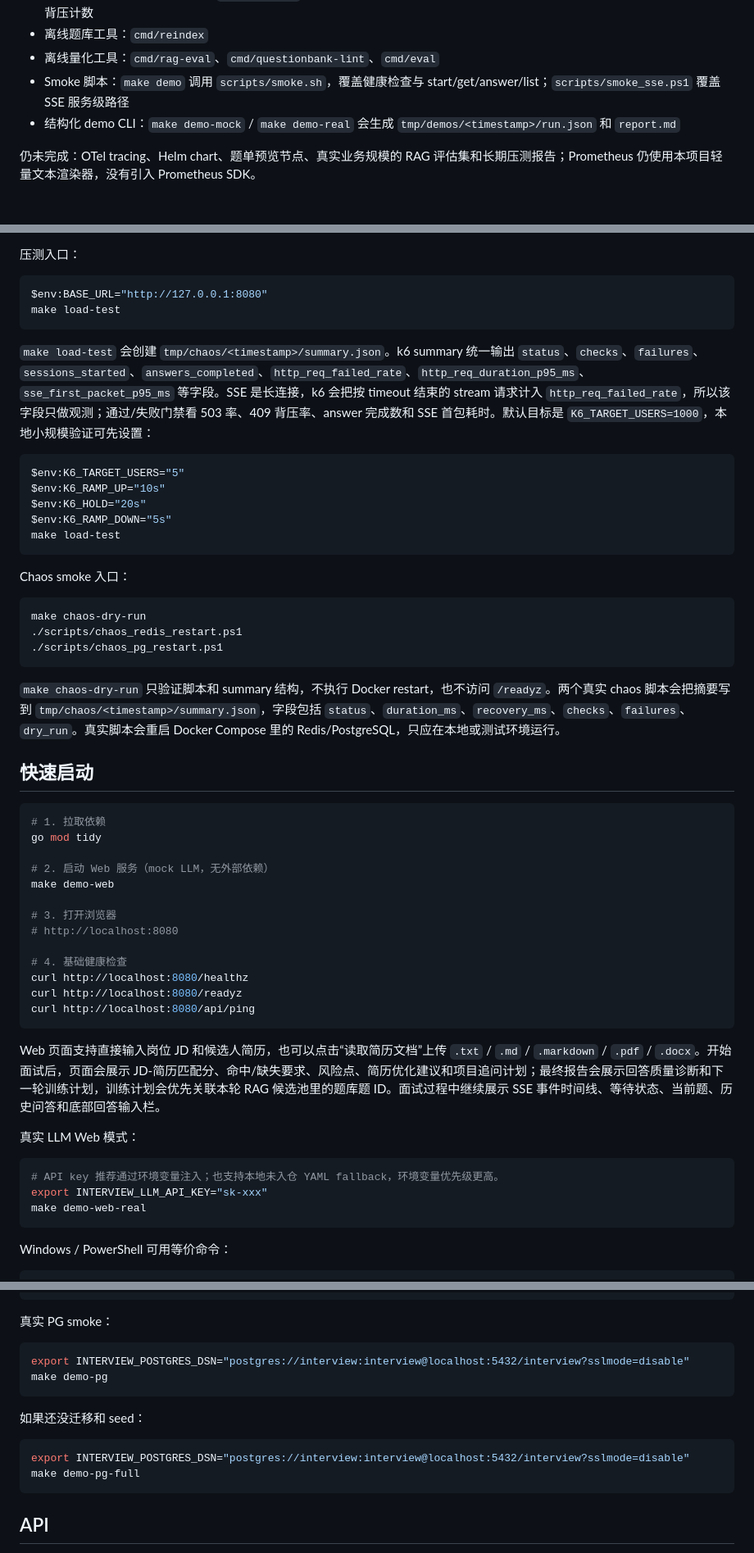
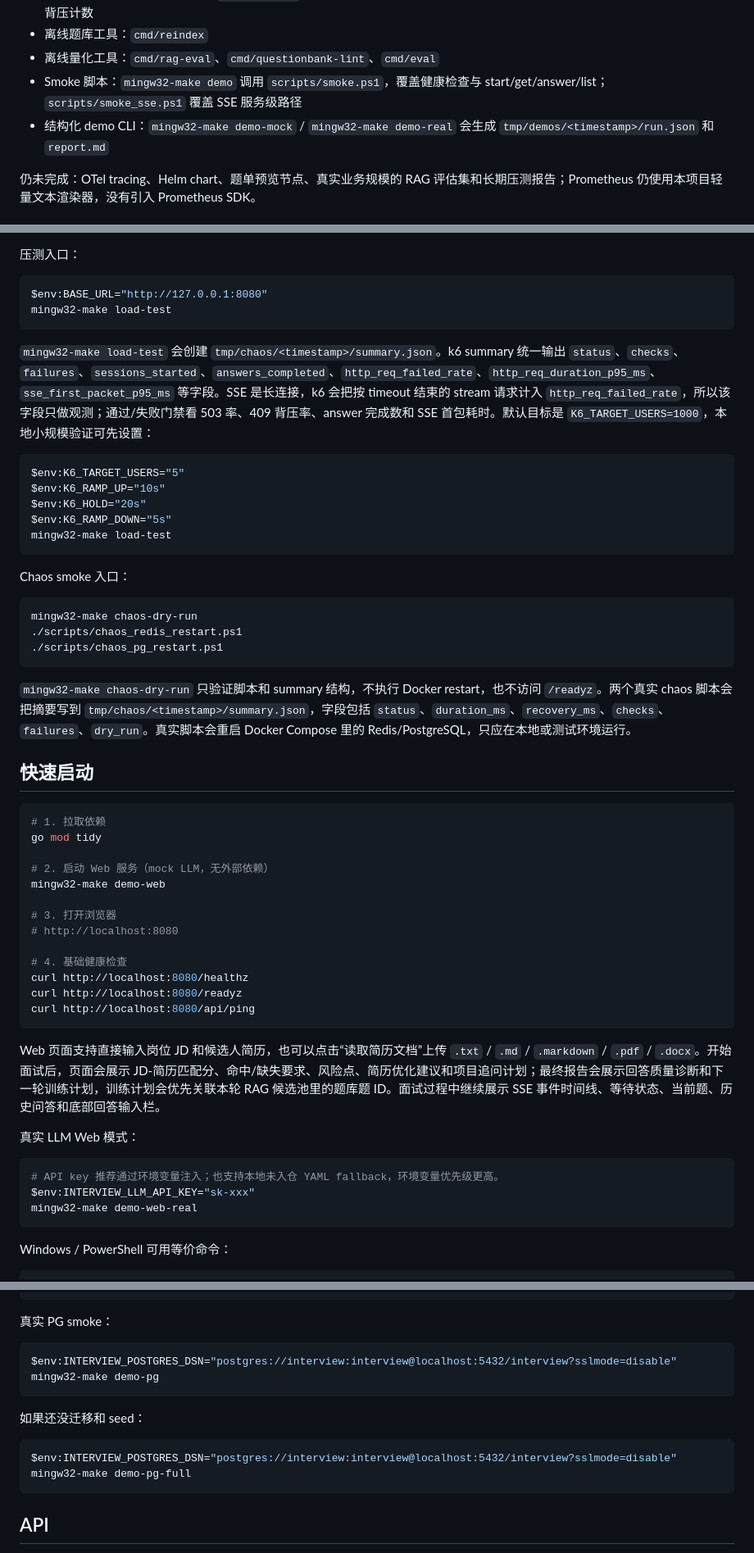
Before and after one commit to hchegu02/interview-agent, a Markdown page: README.md, 3 parts joined by grey strips. Shown at 82% size. Drawn GitHub-style.

````diff
--- a/README.md
+++ b/README.md
@@ -27,8 +27,8 @@
 - Prometheus metrics 文本指标：`GET /metrics` 暴露 HTTP、简历解析、SSE、Graph 节点、LLM 调用 / token、熔断器状态和背压计数
 - 离线题库工具：`cmd/reindex`
 - 离线量化工具：`cmd/rag-eval`、`cmd/questionbank-lint`、`cmd/eval`
-- Smoke 脚本：`make demo` 调用 `scripts/smoke.sh`，覆盖健康检查与 start/get/answer/list；`scripts/smoke_sse.ps1` 覆盖 SSE 服务级路径
-- 结构化 demo CLI：`make demo-mock` / `make demo-real` 会生成 `tmp/demos/<timestamp>/run.json` 和 `report.md`
+- Smoke 脚本：`mingw32-make demo` 调用 `scripts/smoke.ps1`，覆盖健康检查与 start/get/answer/list；`scripts/smoke_sse.ps1` 覆盖 SSE 服务级路径
+- 结构化 demo CLI：`mingw32-make demo-mock` / `mingw32-make demo-real` 会生成 `tmp/demos/<timestamp>/run.json` 和 `report.md`
 
 仍未完成：OTel tracing、Helm chart、题单预览节点、真实业务规模的 RAG 评估集和长期压测报告；Prometheus 仍使用本项目轻量文本渲染器，没有引入 Prometheus SDK。
 
@@ -193,37 +193,37 @@ make load-test
 
 ```powershell
 $env:BASE_URL="http://127.0.0.1:8080"
-make load-test
+mingw32-make load-test
 ```
 
-`make load-test` 会创建 `tmp/chaos/<timestamp>/summary.json`。k6 summary 统一输出 `status`、`checks`、`failures`、`sessions_started`、`answers_completed`、`http_req_failed_rate`、`http_req_duration_p95_ms`、`sse_first_packet_p95_ms` 等字段。SSE 是长连接，k6 会把按 timeout 结束的 stream 请求计入 `http_req_failed_rate`，所以该字段只做观测；通过/失败门禁看 503 率、409 背压率、answer 完成数和 SSE 首包耗时。默认目标是 `K6_TARGET_USERS=1000`，本地小规模验证可先设置：
+`mingw32-make load-test` 会创建 `tmp/chaos/<timestamp>/summary.json`。k6 summary 统一输出 `status`、`checks`、`failures`、`sessions_started`、`answers_completed`、`http_req_failed_rate`、`http_req_duration_p95_ms`、`sse_first_packet_p95_ms` 等字段。SSE 是长连接，k6 会把按 timeout 结束的 stream 请求计入 `http_req_failed_rate`，所以该字段只做观测；通过/失败门禁看 503 率、409 背压率、answer 完成数和 SSE 首包耗时。默认目标是 `K6_TARGET_USERS=1000`，本地小规模验证可先设置：
 
 ```powershell
 $env:K6_TARGET_USERS="5"
 $env:K6_RAMP_UP="10s"
 $env:K6_HOLD="20s"
 $env:K6_RAMP_DOWN="5s"
-make load-test
+mingw32-make load-test
 ```
 
 Chaos smoke 入口：
 
 ```powershell
-make chaos-dry-run
+mingw32-make chaos-dry-run
 ./scripts/chaos_redis_restart.ps1
 ./scripts/chaos_pg_restart.ps1
 ```
 
-`make chaos-dry-run` 只验证脚本和 summary 结构，不执行 Docker restart，也不访问 `/readyz`。两个真实 chaos 脚本会把摘要写到 `tmp/chaos/<timestamp>/summary.json`，字段包括 `status`、`duration_ms`、`recovery_ms`、`checks`、`failures`、`dry_run`。真实脚本会重启 Docker Compose 里的 Redis/PostgreSQL，只应在本地或测试环境运行。
+`mingw32-make chaos-dry-run` 只验证脚本和 summary 结构，不执行 Docker restart，也不访问 `/readyz`。两个真实 chaos 脚本会把摘要写到 `tmp/chaos/<timestamp>/summary.json`，字段包括 `status`、`duration_ms`、`recovery_ms`、`checks`、`failures`、`dry_run`。真实脚本会重启 Docker Compose 里的 Redis/PostgreSQL，只应在本地或测试环境运行。
 
 ## 快速启动
 
-```bash
+```powershell
 # 1. 拉取依赖
 go mod tidy
 
 # 2. 启动 Web 服务（mock LLM，无外部依赖）
-make demo-web
+mingw32-make demo-web
 
 # 3. 打开浏览器
 # http://localhost:8080
@@ -238,10 +238,10 @@ Web 页面支持直接输入岗位 JD 和候选人简历，也可以点击“读
 
 真实 LLM Web 模式：
 
-```bash
+```powershell
 # API key 推荐通过环境变量注入；也支持本地未入仓 YAML fallback，环境变量优先级更高。
-export INTERVIEW_LLM_API_KEY="sk-xxx"
-make demo-web-real
+$env:INTERVIEW_LLM_API_KEY="sk-xxx"
+mingw32-make demo-web-real
 ```
 
 Windows / PowerShell 可用等价命令：
@@ -372,16 +367,16 @@ $env:SERVER_BIN=".\server-smoke.exe"; ./scripts/smoke_sse.ps1
 
 真实 PG smoke：
 
-```bash
-export INTERVIEW_POSTGRES_DSN="postgres://interview:interview@localhost:5432/interview?sslmode=disable"
-make demo-pg
+```powershell
+$env:INTERVIEW_POSTGRES_DSN="postgres://interview:interview@localhost:5432/interview?sslmode=disable"
+mingw32-make demo-pg
 ```
 
 如果还没迁移和 seed：
 
-```bash
-export INTERVIEW_POSTGRES_DSN="postgres://interview:interview@localhost:5432/interview?sslmode=disable"
-make demo-pg-full
+```powershell
+$env:INTERVIEW_POSTGRES_DSN="postgres://interview:interview@localhost:5432/interview?sslmode=disable"
+mingw32-make demo-pg-full
 ```
 
 ## API
````
Also changed, not shown: other parts of README.md (+32 -33 lines).
